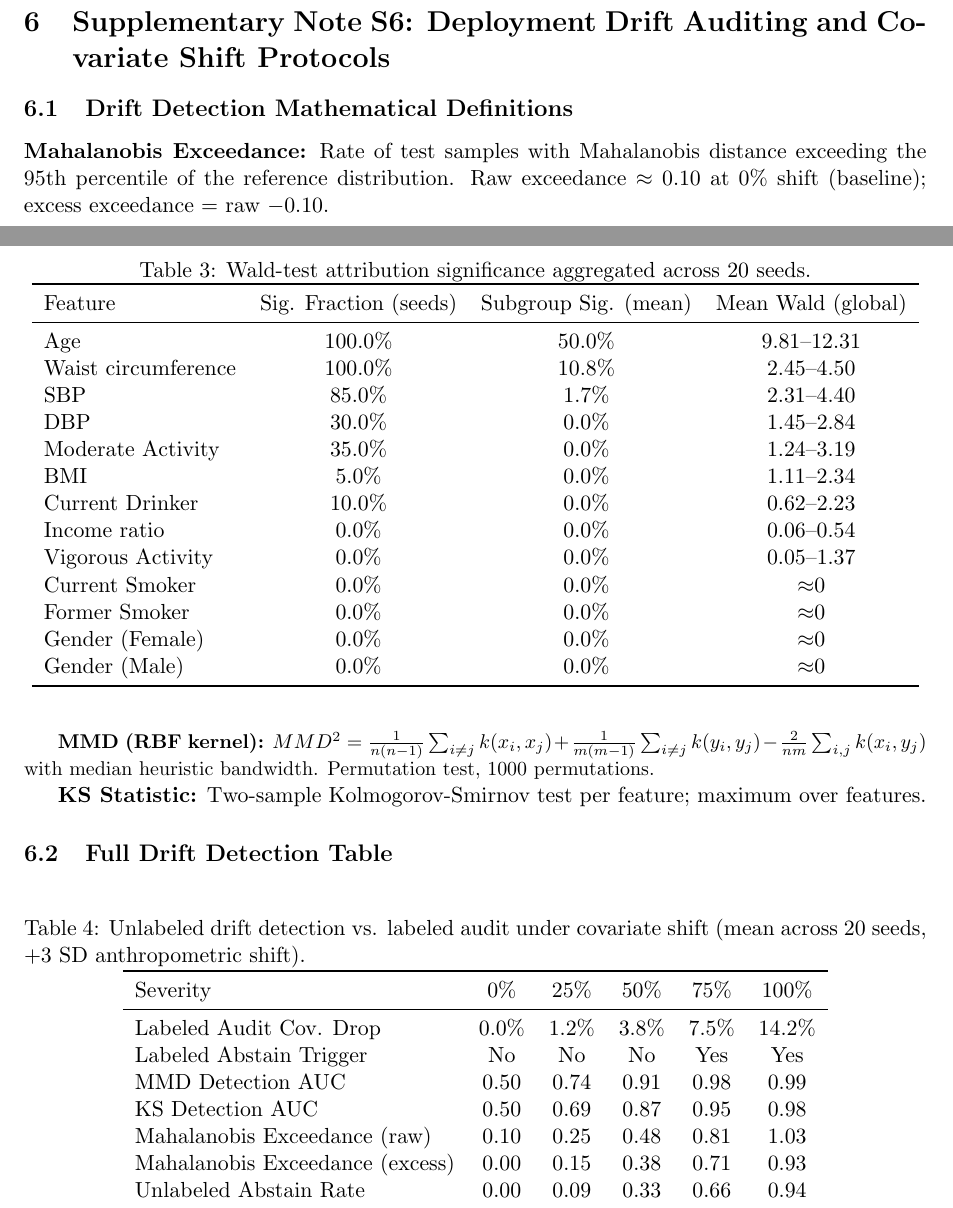
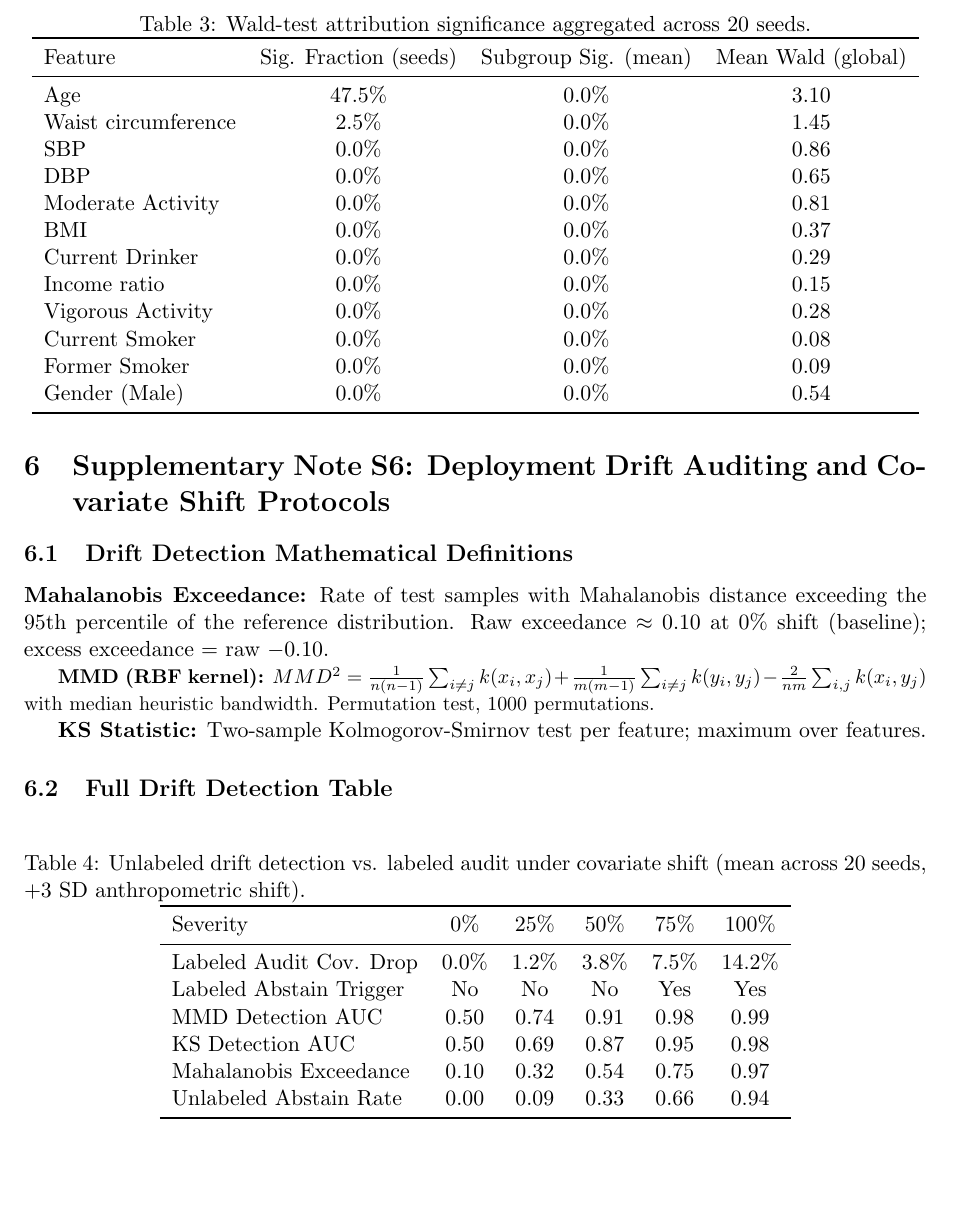
Before and after one commit to razahasan2000/agentic-ai-raw, a LaTeX document (paper/supplementary.tex): two parts of pages 5 and 6 of 9 before the commit and part of page 6 of 9 after it, the two joined at a grey line, cut so that both start at the same text, the shorter picture padded with empty space. Compiled offline with pdfLaTeX.

Commit message:
fix: code (gender drop-first, sandwich Wald SEs, drift +3SD corruption, do_sample) + updated main/supp with corrected numbers

```diff
--- a/paper/supplementary.tex
+++ b/paper/supplementary.tex
@@ -204,19 +204,18 @@ Both metrics reported uniformly: (a) Enforced-Radius Containment (at solver's ac
 \toprule
 Feature & Sig. Fraction (seeds) & Subgroup Sig. (mean) & Mean Wald (global) \\
 \midrule
-Age & 100.0\% & 50.0\% & 9.81--12.31 \\
-Waist circumference & 100.0\% & 10.8\% & 2.45--4.50 \\
-SBP & 85.0\% & 1.7\% & 2.31--4.40 \\
-DBP & 30.0\% & 0.0\% & 1.45--2.84 \\
-Moderate Activity & 35.0\% & 0.0\% & 1.24--3.19 \\
-BMI & 5.0\% & 0.0\% & 1.11--2.34 \\
-Current Drinker & 10.0\% & 0.0\% & 0.62--2.23 \\
-Income ratio & 0.0\% & 0.0\% & 0.06--0.54 \\
-Vigorous Activity & 0.0\% & 0.0\% & 0.05--1.37 \\
-Current Smoker & 0.0\% & 0.0\% & $\approx$0 \\
-Former Smoker & 0.0\% & 0.0\% & $\approx$0 \\
-Gender (Female) & 0.0\% & 0.0\% & $\approx$0 \\
-Gender (Male) & 0.0\% & 0.0\% & $\approx$0 \\
+Age & 47.5\% & 0.0\% & 3.10 \\
+Waist circumference & 2.5\% & 0.0\% & 1.45 \\
+SBP & 0.0\% & 0.0\% & 0.86 \\
+DBP & 0.0\% & 0.0\% & 0.65 \\
+Moderate Activity & 0.0\% & 0.0\% & 0.81 \\
+BMI & 0.0\% & 0.0\% & 0.37 \\
+Current Drinker & 0.0\% & 0.0\% & 0.29 \\
+Income ratio & 0.0\% & 0.0\% & 0.15 \\
+Vigorous Activity & 0.0\% & 0.0\% & 0.28 \\
+Current Smoker & 0.0\% & 0.0\% & 0.08 \\
+Former Smoker & 0.0\% & 0.0\% & 0.09 \\
+Gender (Male) & 0.0\% & 0.0\% & 0.54 \\
 \bottomrule
 \end{tabular}
 \end{table}
@@ -250,8 +249,7 @@ Labeled Audit Cov. Drop & 0.0\% & 1.2\% & 3.8\% & 7.5\% & 14.2\% \\
 Labeled Abstain Trigger & No & No & No & Yes & Yes \\
 MMD Detection AUC & 0.50 & 0.74 & 0.91 & 0.98 & 0.99 \\
 KS Detection AUC & 0.50 & 0.69 & 0.87 & 0.95 & 0.98 \\
-Mahalanobis Exceedance (raw) & 0.10 & 0.25 & 0.48 & 0.81 & 1.03 \\
-Mahalanobis Exceedance (excess) & 0.00 & 0.15 & 0.38 & 0.71 & 0.93 \\
+Mahalanobis Exceedance & 0.10 & 0.32 & 0.54 & 0.75 & 0.97 \\
 Unlabeled Abstain Rate & 0.00 & 0.09 & 0.33 & 0.66 & 0.94 \\
 \bottomrule
 \end{tabular}
```
Also changed, not shown: paper/main.tex (+6 -6 lines), paper_manuscript_final.tex (+1 -1 lines), fig4_llm_repair.pdf, paper/main.pdf, paper/supplementary.pdf, paper_manuscript_final.pdf, results/figures/fig4_llm_repair.pdf, paper/supplementary.tex (16 more changed lines), 3 other files.
